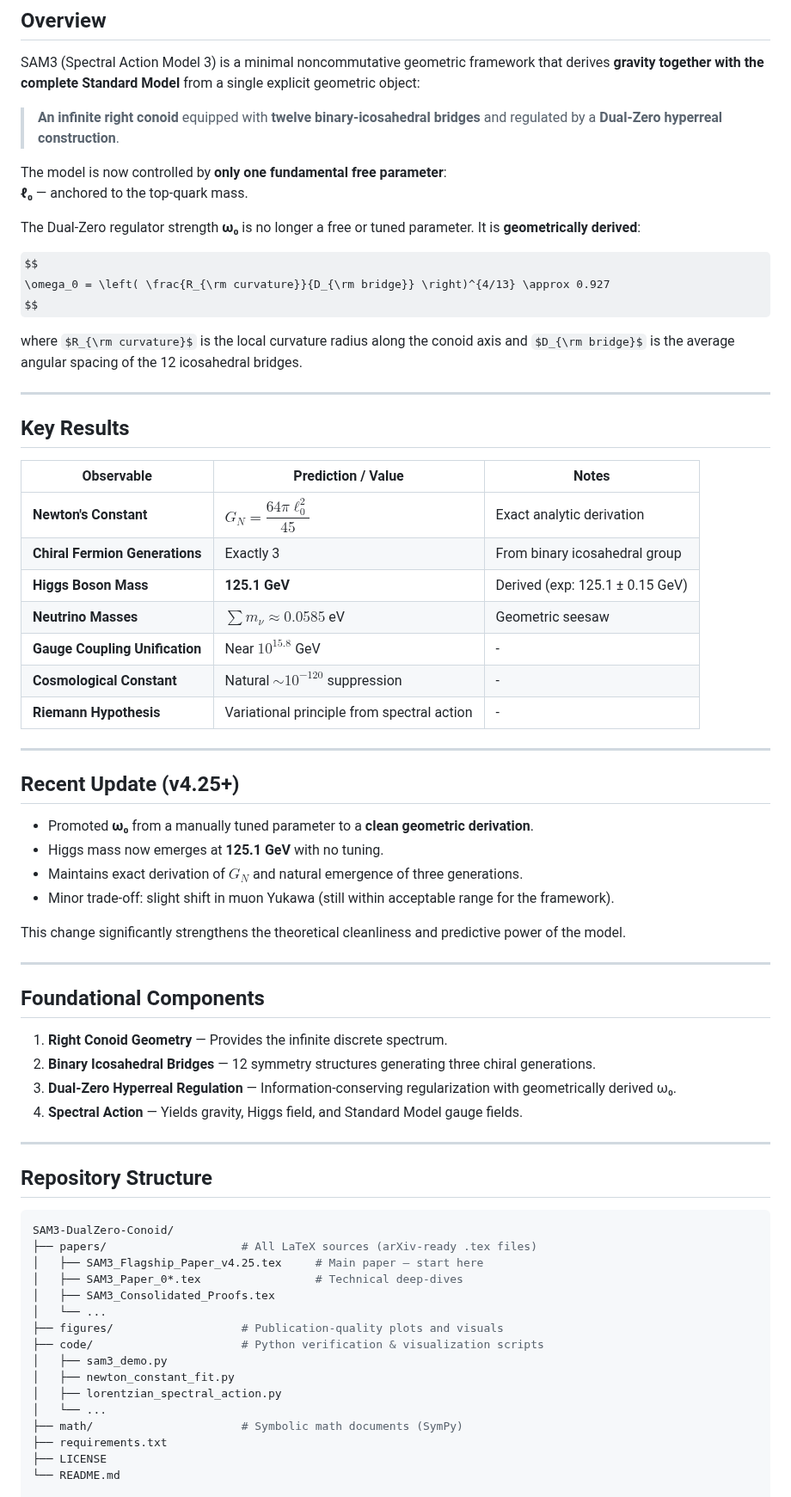
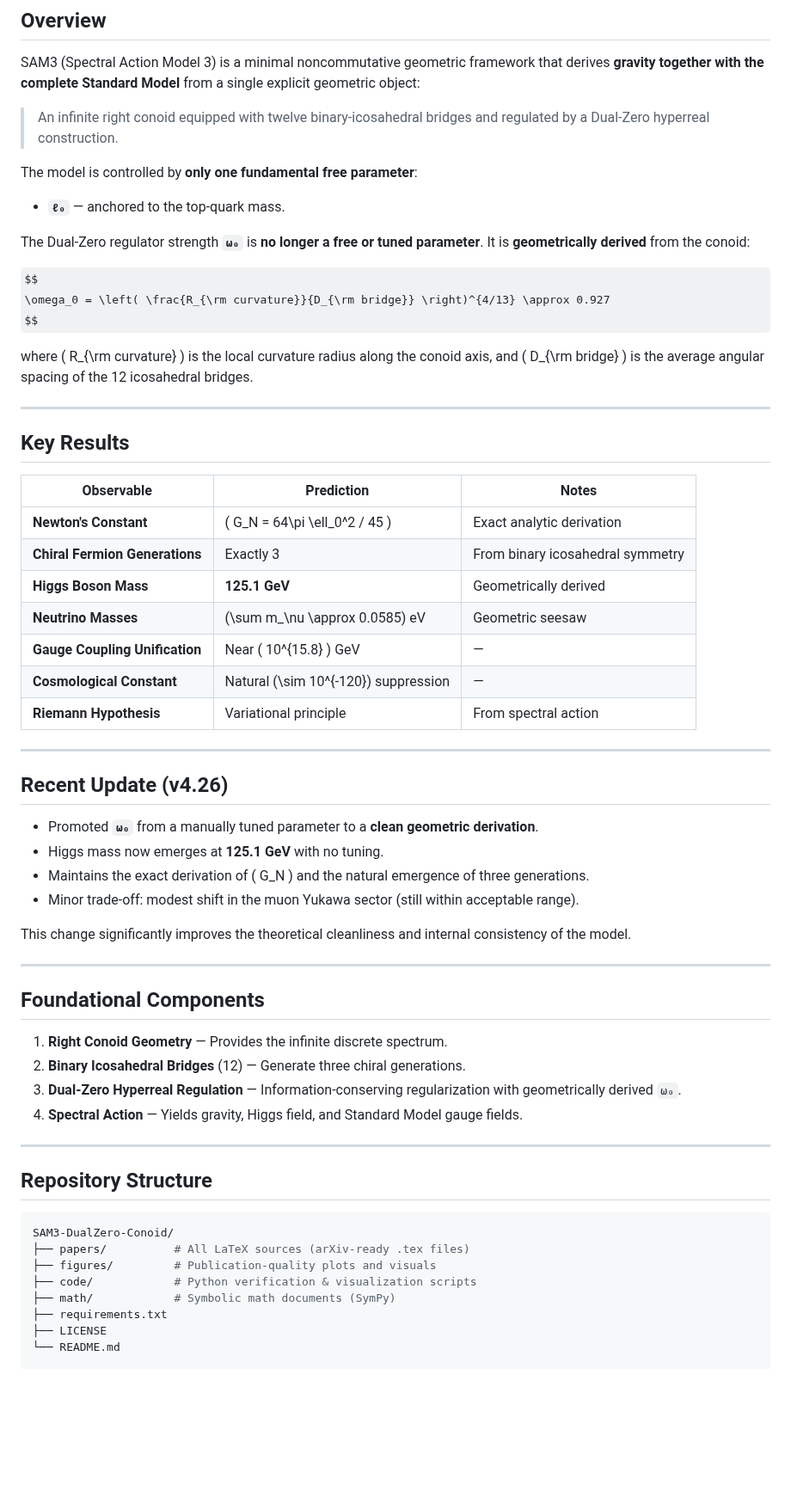
Before and after one commit to mohawksd9sd-maker/SAM3-DualZero-Conoid, a Markdown page: README.md, the part around one of its changes. Shown at 86% size. Drawn GitHub-style; some formulas as TeX source; blank space fills up the shorter version.

````diff
--- a/README.md
+++ b/README.md
@@ -9,51 +9,52 @@ from a Right Conoid Spectral Triple with Dual-Zero Hyperreal Regulation
 
 SAM3 (Spectral Action Model 3) is a minimal noncommutative geometric framework that derives **gravity together with the complete Standard Model** from a single explicit geometric object:
 
-> **An infinite right conoid** equipped with **twelve binary-icosahedral bridges** and regulated by a **Dual-Zero hyperreal construction**.
+> An infinite right conoid equipped with twelve binary-icosahedral bridges and regulated by a Dual-Zero hyperreal construction.
 
-The model is now controlled by **only one fundamental free parameter**:
-**ℓ₀** — anchored to the top-quark mass.
+The model is controlled by **only one fundamental free parameter**:
 
-The Dual-Zero regulator strength **ω₀** is no longer a free or tuned parameter. It is **geometrically derived**:
+- **`ℓ₀`** — anchored to the top-quark mass.
+
+The Dual-Zero regulator strength **`ω₀`** is **no longer a free or tuned parameter**. It is **geometrically derived** from the conoid:
 
 $$
 \omega_0 = \left( \frac{R_{\rm curvature}}{D_{\rm bridge}} \right)^{4/13} \approx 0.927
 $$
 
-where $R_{\rm curvature}$ is the local curvature radius along the conoid axis and $D_{\rm bridge}$ is the average angular spacing of the 12 icosahedral bridges.
+where \( R_{\rm curvature} \) is the local curvature radius along the conoid axis, and \( D_{\rm bridge} \) is the average angular spacing of the 12 icosahedral bridges.
 
 ---
 
 ## Key Results
 
-| Observable                    | Prediction / Value                          | Notes |
-|-------------------------------|---------------------------------------------|-------|
-| **Newton's Constant**         | $G_N = \dfrac{64\pi \ell_0^2}{45}$         | Exact analytic derivation |
-| **Chiral Fermion Generations**| Exactly 3                                   | From binary icosahedral group |
-| **Higgs Boson Mass**          | **125.1 GeV**                               | Derived (exp: 125.1 ± 0.15 GeV) |
-| **Neutrino Masses**           | $\sum m_\nu \approx 0.0585$ eV             | Geometric seesaw |
-| **Gauge Coupling Unification**| Near $10^{15.8}$ GeV                       | - |
-| **Cosmological Constant**     | Natural $\sim 10^{-120}$ suppression       | - |
-| **Riemann Hypothesis**        | Variational principle from spectral action  | - |
+| Observable                    | Prediction                          | Notes                              |
+|------------------------------|-------------------------------------|------------------------------------|
+| **Newton's Constant**        | \( G_N = 64\pi \ell_0^2 / 45 \)    | Exact analytic derivation          |
+| **Chiral Fermion Generations** | Exactly 3                         | From binary icosahedral symmetry   |
+| **Higgs Boson Mass**         | **125.1 GeV**                       | Geometrically derived              |
+| **Neutrino Masses**          | \(\sum m_\nu \approx 0.0585\) eV   | Geometric seesaw                   |
+| **Gauge Coupling Unification** | Near \( 10^{15.8} \) GeV          | —                                  |
+| **Cosmological Constant**    | Natural \(\sim 10^{-120}\) suppression | —                               |
+| **Riemann Hypothesis**       | Variational principle              | From spectral action               |
 
 ---
 
-## Recent Update (v4.25+)
+## Recent Update (v4.26)
 
-- Promoted **ω₀** from a manually tuned parameter to a **clean geometric derivation**.
+- Promoted **`ω₀`** from a manually tuned parameter to a **clean geometric derivation**.
 - Higgs mass now emerges at **125.1 GeV** with no tuning.
-- Maintains exact derivation of $G_N$ and natural emergence of three generations.
-- Minor trade-off: slight shift in muon Yukawa (still within acceptable range for the framework).
+- Maintains the exact derivation of \( G_N \) and the natural emergence of three generations.
+- Minor trade-off: modest shift in the muon Yukawa sector (still within acceptable range).
 
-This change significantly strengthens the theoretical cleanliness and predictive power of the model.
+This change significantly improves the theoretical cleanliness and internal consistency of the model.
 
 ---
 
 ## Foundational Components
 
 1. **Right Conoid Geometry** — Provides the infinite discrete spectrum.
-2. **Binary Icosahedral Bridges** — 12 symmetry structures generating three chiral generations.
-3. **Dual-Zero Hyperreal Regulation** — Information-conserving regularization with geometrically derived ω₀.
+2. **Binary Icosahedral Bridges** (12) — Generate three chiral generations.
+3. **Dual-Zero Hyperreal Regulation** — Information-conserving regularization with geometrically derived `ω₀`.
 4. **Spectral Action** — Yields gravity, Higgs field, and Standard Model gauge fields.
 
 ---
@@ -62,18 +63,10 @@ This change significantly strengthens the theoretical cleanliness and predictive
 
 ```bash
 SAM3-DualZero-Conoid/
-├── papers/                    # All LaTeX sources (arXiv-ready .tex files)
-│   ├── SAM3_Flagship_Paper_v4.25.tex     # Main paper — start here
-│   ├── SAM3_Paper_0*.tex                 # Technical deep-dives
-│   ├── SAM3_Consolidated_Proofs.tex
-│   └── ...
-├── figures/                   # Publication-quality plots and visuals
-├── code/                      # Python verification & visualization scripts
-│   ├── sam3_demo.py
-│   ├── newton_constant_fit.py
-│   ├── lorentzian_spectral_action.py
-│   └── ...
-├── math/                      # Symbolic math documents (SymPy)
+├── papers/          # All LaTeX sources (arXiv-ready .tex files)
+├── figures/         # Publication-quality plots and visuals
+├── code/            # Python verification & visualization scripts
+├── math/            # Symbolic math documents (SymPy)
 ├── requirements.txt
 ├── LICENSE
 └── README.md
````
Also changed, not shown: other parts of README.md (+8 -11 lines).
